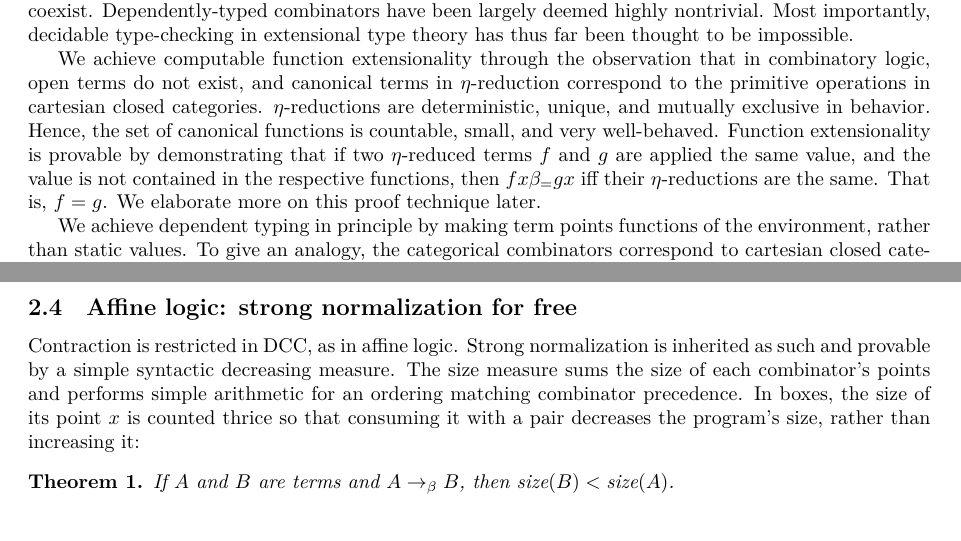
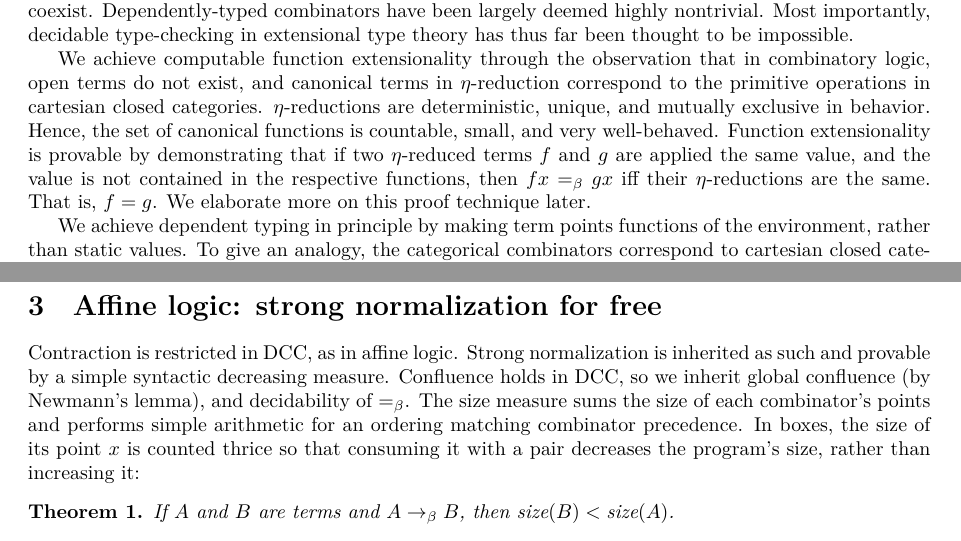
Before and after one commit to lexzaiello/DCC, a LaTeX paper (papers/paper3.tex): two parts of pages 4 and 8 of 14, joined at a grey line, cut so that both start at the same text. Compiled offline with XeLaTeX.

Commit message:
now beta stuff actually done. also mistyped beta-eq

```diff
--- a/papers/paper3.tex
+++ b/papers/paper3.tex
@@ -241,7 +241,7 @@ We present DCC: the dependent combinator calculus. DCC is based an extensional t
 
 We believe our choice of combining categorical combinators with dependent types and affine logic is uniquely suitable for decidable type-checking, strong normalization, computable function extensionality and equality reflection as metatheorems. To date, this calculus is the only one where these features coexist. Dependently-typed combinators have been largely deemed highly nontrivial. Most importantly, decidable type-checking in extensional type theory has thus far been thought to be impossible.
 
-We achieve computable function extensionality through the observation that in combinatory logic, open terms do not exist, and canonical terms in \(\eta\)-reduction correspond to the primitive operations in cartesian closed categories. \(\eta\)-reductions are deterministic, unique, and mutually exclusive in behavior. Hence, the set of canonical functions is countable, small, and very well-behaved. Function extensionality is provable by demonstrating that if two \(\eta\)-reduced terms \(f\) and \(g\) are applied the same value, and the value is not contained in the respective functions, then \(f x \beta_{=} g x\) iff their \(\eta\)-reductions are the same. That is, \(f = g\). We elaborate more on this proof technique later.
+We achieve computable function extensionality through the observation that in combinatory logic, open terms do not exist, and canonical terms in \(\eta\)-reduction correspond to the primitive operations in cartesian closed categories. \(\eta\)-reductions are deterministic, unique, and mutually exclusive in behavior. Hence, the set of canonical functions is countable, small, and very well-behaved. Function extensionality is provable by demonstrating that if two \(\eta\)-reduced terms \(f\) and \(g\) are applied the same value, and the value is not contained in the respective functions, then \(f x =_{\beta} g x\) iff their \(\eta\)-reductions are the same. That is, \(f = g\). We elaborate more on this proof technique later.
 
 We achieve dependent typing in principle by making term points functions of the environment, rather than static values. To give an analogy, the categorical combinators correspond to cartesian closed categories, while DCC corresponds to locally cartesian closed categories. Locally cartesian closed categories are known to be a semantics for dependent type theory\autocite{Seely_1984}.
 
@@ -620,7 +620,7 @@ Here, \lean{Id(Id(Sort 0) = Id(Sort 0) ∘' Id(Sort 0) ∘' Id(Sort 0))} expects
 
-\subsection{Affine logic: strong normalization for free}
+\section{Affine logic: strong normalization for free}
 
-Contraction is restricted in DCC, as in affine logic. Strong normalization is inherited as such and provable by a simple syntactic decreasing measure. The size measure sums the size of each combinator's points and performs simple arithmetic for an ordering matching combinator precedence. In boxes, the size of its point \(x\) is counted thrice so that consuming it with a pair decreases the program's size, rather than increasing it:
+Contraction is restricted in DCC, as in affine logic. Strong normalization is inherited as such and provable by a simple syntactic decreasing measure. Confluence holds in DCC, so we inherit global confluence (by Newmann's lemma), and decidability of \(=_{\beta}\). The size measure sums the size of each combinator's points and performs simple arithmetic for an ordering matching combinator precedence. In boxes, the size of its point \(x\) is counted thrice so that consuming it with a pair decreases the program's size, rather than increasing it:
 
 \begin{figure}
 \begin{leancode}
```
Also changed, not shown: papers/paper3.tex (8 more changed lines).
